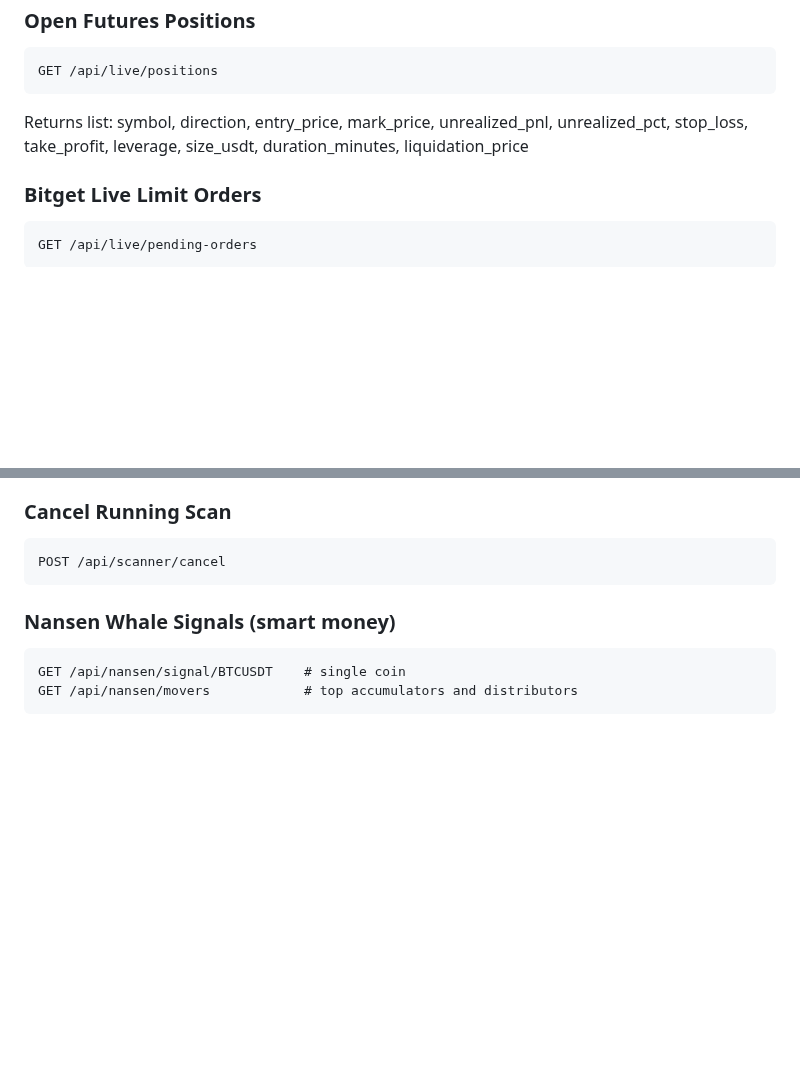
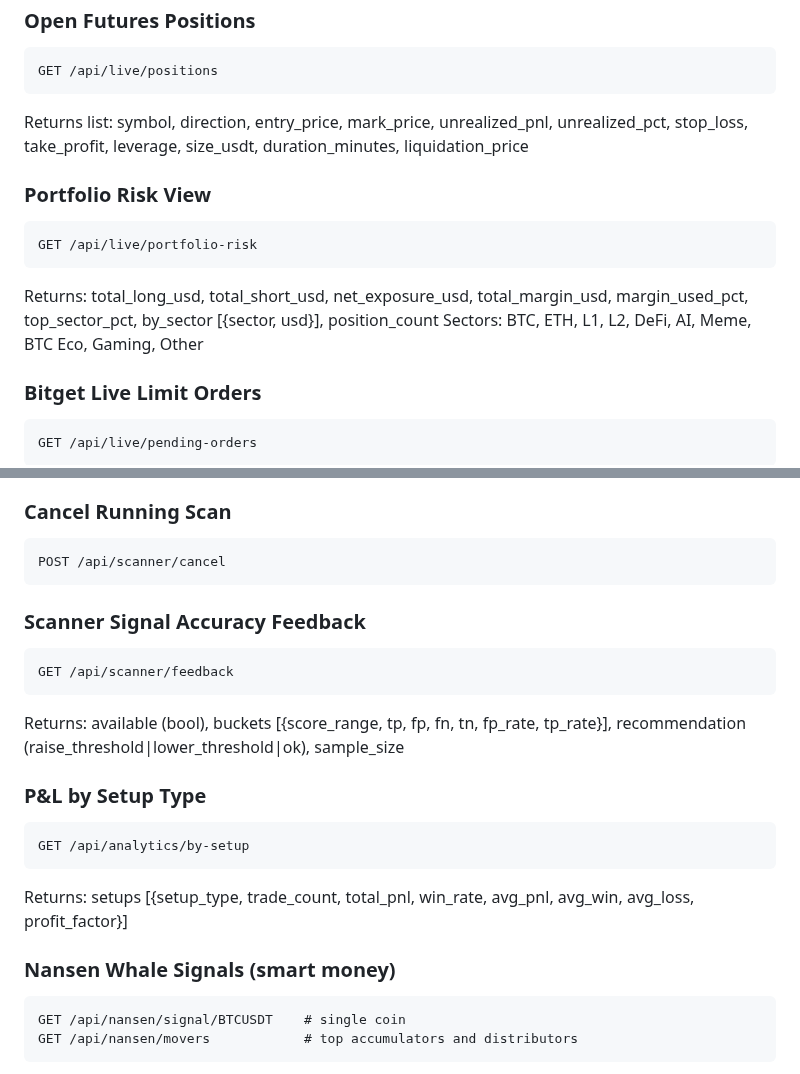
Before and after one commit to differentstuff/Auto-Crypto-Tradingjournal, a Markdown page: docs/SOUL.md, 2 parts joined by grey strips. Drawn GitHub-style; blank space fills up the shorter version.

Commit message:
docs: add portfolio-risk, scanner-feedback, analytics/by-setup endpoints to SOUL.md

````diff
--- a/docs/SOUL.md
+++ b/docs/SOUL.md
@@ -91,6 +91,14 @@ GET /api/live/positions
 Returns list: symbol, direction, entry_price, mark_price, unrealized_pnl, unrealized_pct,
 stop_loss, take_profit, leverage, size_usdt, duration_minutes, liquidation_price
 
+### Portfolio Risk View
+```
+GET /api/live/portfolio-risk
+```
+Returns: total_long_usd, total_short_usd, net_exposure_usd, total_margin_usd,
+margin_used_pct, top_sector_pct, by_sector [{sector, usd}], position_count
+Sectors: BTC, ETH, L1, L2, DeFi, AI, Meme, BTC Eco, Gaming, Other
+
 ### Bitget Live Limit Orders
 ```
 GET /api/live/pending-orders
@@ -124,6 +132,19 @@ sl_price, tp1_price, tp2_price, rr_ratio, summary, key_conditions, urgency, char
 ```
 POST /api/scanner/cancel
 ```
+
+### Scanner Signal Accuracy Feedback
+```
+GET /api/scanner/feedback
+```
+Returns: available (bool), buckets [{score_range, tp, fp, fn, tn, fp_rate, tp_rate}],
+recommendation (raise_threshold|lower_threshold|ok), sample_size
+
+### P&L by Setup Type
+```
+GET /api/analytics/by-setup
+```
+Returns: setups [{setup_type, trade_count, total_pnl, win_rate, avg_pnl, avg_win, avg_loss, profit_factor}]
 
 ### Nansen Whale Signals (smart money)
 ```
````
